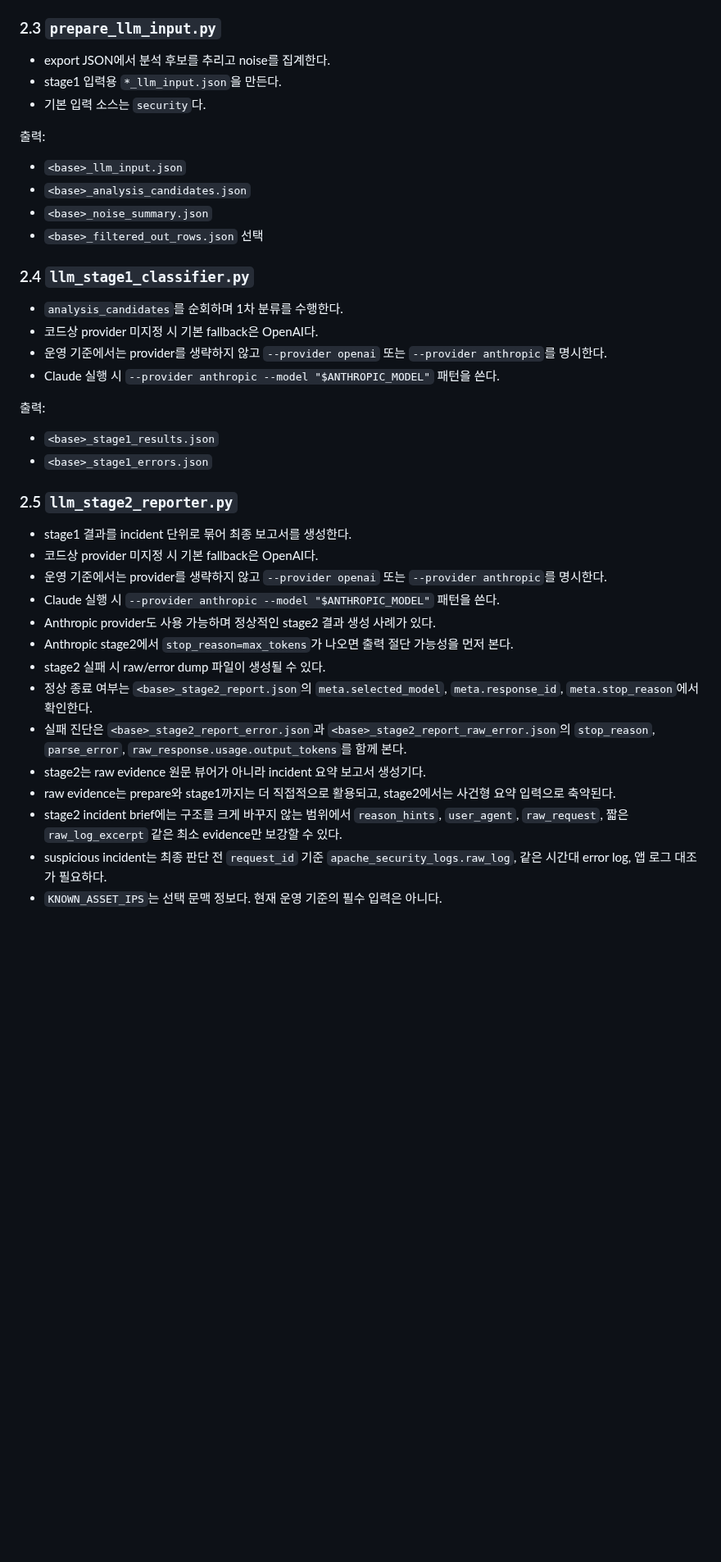
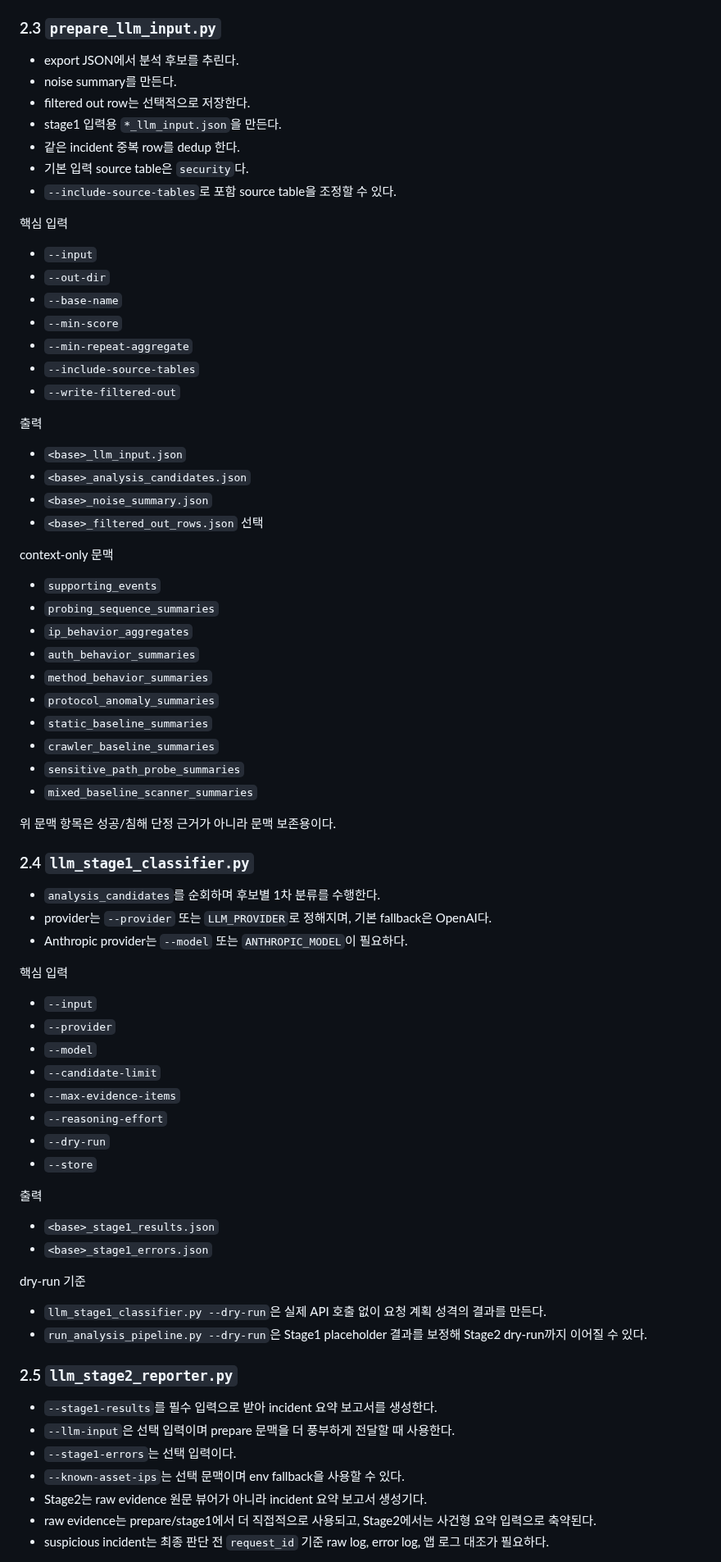
Before and after one commit to vachaf/project, a Markdown page: docs/operations/06_통합_스크립트_설명_정리본.md, the part around one of its changes. Shown at 82% size. Drawn GitHub-style; blank space fills up the shorter version.

Commit message:
docs: refresh script reference against current pipeline

```diff
--- a/docs/operations/06_통합_스크립트_설명_정리본.md
+++ b/docs/operations/06_통합_스크립트_설명_정리본.md
@@ -56,43 +78,80 @@ llm_stage2_reporter.py
 
 ### 2.3 `prepare_llm_input.py`
 
-- export JSON에서 분석 후보를 추리고 noise를 집계한다.
+- export JSON에서 분석 후보를 추린다.
+- noise summary를 만든다.
+- filtered out row는 선택적으로 저장한다.
 - stage1 입력용 `*_llm_input.json`을 만든다.
-- 기본 입력 소스는 `security`다.
+- 같은 incident 중복 row를 dedup 한다.
+- 기본 입력 source table은 `security`다.
+- `--include-source-tables`로 포함 source table을 조정할 수 있다.
 
-출력:
+핵심 입력
+
+- `--input`
+- `--out-dir`
+- `--base-name`
+- `--min-score`
+- `--min-repeat-aggregate`
+- `--include-source-tables`
+- `--write-filtered-out`
+
+출력
 
 - `<base>_llm_input.json`
 - `<base>_analysis_candidates.json`
 - `<base>_noise_summary.json`
 - `<base>_filtered_out_rows.json` 선택
 
+context-only 문맥
+
+- `supporting_events`
+- `probing_sequence_summaries`
+- `ip_behavior_aggregates`
+- `auth_behavior_summaries`
+- `method_behavior_summaries`
+- `protocol_anomaly_summaries`
+- `static_baseline_summaries`
+- `crawler_baseline_summaries`
+- `sensitive_path_probe_summaries`
+- `mixed_baseline_scanner_summaries`
+
+위 문맥 항목은 성공/침해 단정 근거가 아니라 문맥 보존용이다.
+
 ### 2.4 `llm_stage1_classifier.py`
 
-- `analysis_candidates`를 순회하며 1차 분류를 수행한다.
-- 코드상 provider 미지정 시 기본 fallback은 OpenAI다.
-- 운영 기준에서는 provider를 생략하지 않고 `--provider openai` 또는 `--provider anthropic`를 명시한다.
-- Claude 실행 시 `--provider anthropic --model "$ANTHROPIC_MODEL"` 패턴을 쓴다.
+- `analysis_candidates`를 순회하며 후보별 1차 분류를 수행한다.
+- provider는 `--provider` 또는 `LLM_PROVIDER`로 정해지며, 기본 fallback은 OpenAI다.
+- Anthropic provider는 `--model` 또는 `ANTHROPIC_MODEL`이 필요하다.
 
-출력:
+핵심 입력
+
+- `--input`
+- `--provider`
+- `--model`
+- `--candidate-limit`
+- `--max-evidence-items`
+- `--reasoning-effort`
+- `--dry-run`
+- `--store`
+
+출력
 
 - `<base>_stage1_results.json`
 - `<base>_stage1_errors.json`
 
+dry-run 기준
+
+- `llm_stage1_classifier.py --dry-run`은 실제 API 호출 없이 요청 계획 성격의 결과를 만든다.
+- `run_analysis_pipeline.py --dry-run`은 Stage1 placeholder 결과를 보정해 Stage2 dry-run까지 이어질 수 있다.
+
 ### 2.5 `llm_stage2_reporter.py`
 
-- stage1 결과를 incident 단위로 묶어 최종 보고서를 생성한다.
-- 코드상 provider 미지정 시 기본 fallback은 OpenAI다.
-- 운영 기준에서는 provider를 생략하지 않고 `--provider openai` 또는 `--provider anthropic`를 명시한다.
-- Claude 실행 시 `--provider anthropic --model "$ANTHROPIC_MODEL"` 패턴을 쓴다.
-- Anthropic provider도 사용 가능하며 정상적인 stage2 결과 생성 사례가 있다.
-- Anthropic stage2에서 `stop_reason=max_tokens`가 나오면 출력 절단 가능성을 먼저 본다.
-- stage2 실패 시 raw/error dump 파일이 생성될 수 있다.
-- 정상 종료 여부는 `<base>_stage2_report.json`의 `meta.selected_model`, `meta.response_id`, `meta.stop_reason`에서 확인한다.
-- 실패 진단은 `<base>_stage2_report_error.json`과 `<base>_stage2_report_raw_error.json`의 `stop_reason`, `parse_error`, `raw_response.usage.output_tokens`를 함께 본다.
-- stage2는 raw evidence 원문 뷰어가 아니라 incident 요약 보고서 생성기다.
-- raw evidence는 prepare와 stage1까지는 더 직접적으로 활용되고, stage2에서는 사건형 요약 입력으로 축약된다.
-- stage2 incident brief에는 구조를 크게 바꾸지 않는 범위에서 `reason_hints`, `user_agent`, `raw_request`, 짧은 `raw_log_excerpt` 같은 최소 evidence만 보강할 수 있다.
-- suspicious incident는 최종 판단 전 `request_id` 기준 `apache_security_logs.raw_log`, 같은 시간대 error log, 앱 로그 대조가 필요하다.
-- `KNOWN_ASSET_IPS`는 선택 문맥 정보다. 현재 운영 기준의 필수 입력은 아니다.
+- `--stage1-results`를 필수 입력으로 받아 incident 요약 보고서를 생성한다.
+- `--llm-input`은 선택 입력이며 prepare 문맥을 더 풍부하게 전달할 때 사용한다.
+- `--stage1-errors`는 선택 입력이다.
+- `--known-asset-ips`는 선택 문맥이며 env fallback을 사용할 수 있다.
+- Stage2는 raw evidence 원문 뷰어가 아니라 incident 요약 보고서 생성기다.
+- raw evidence는 prepare/stage1에서 더 직접적으로 사용되고, Stage2에서는 사건형 요약 입력으로 축약된다.
+- suspicious incident는 최종 판단 전 `request_id` 기준 raw log, error log, 앱 로그 대조가 필요하다.
 
```
Also changed, not shown: other parts of docs/operations/06_통합_스크립트_설명_정리본.md (+144 -46 lines).
